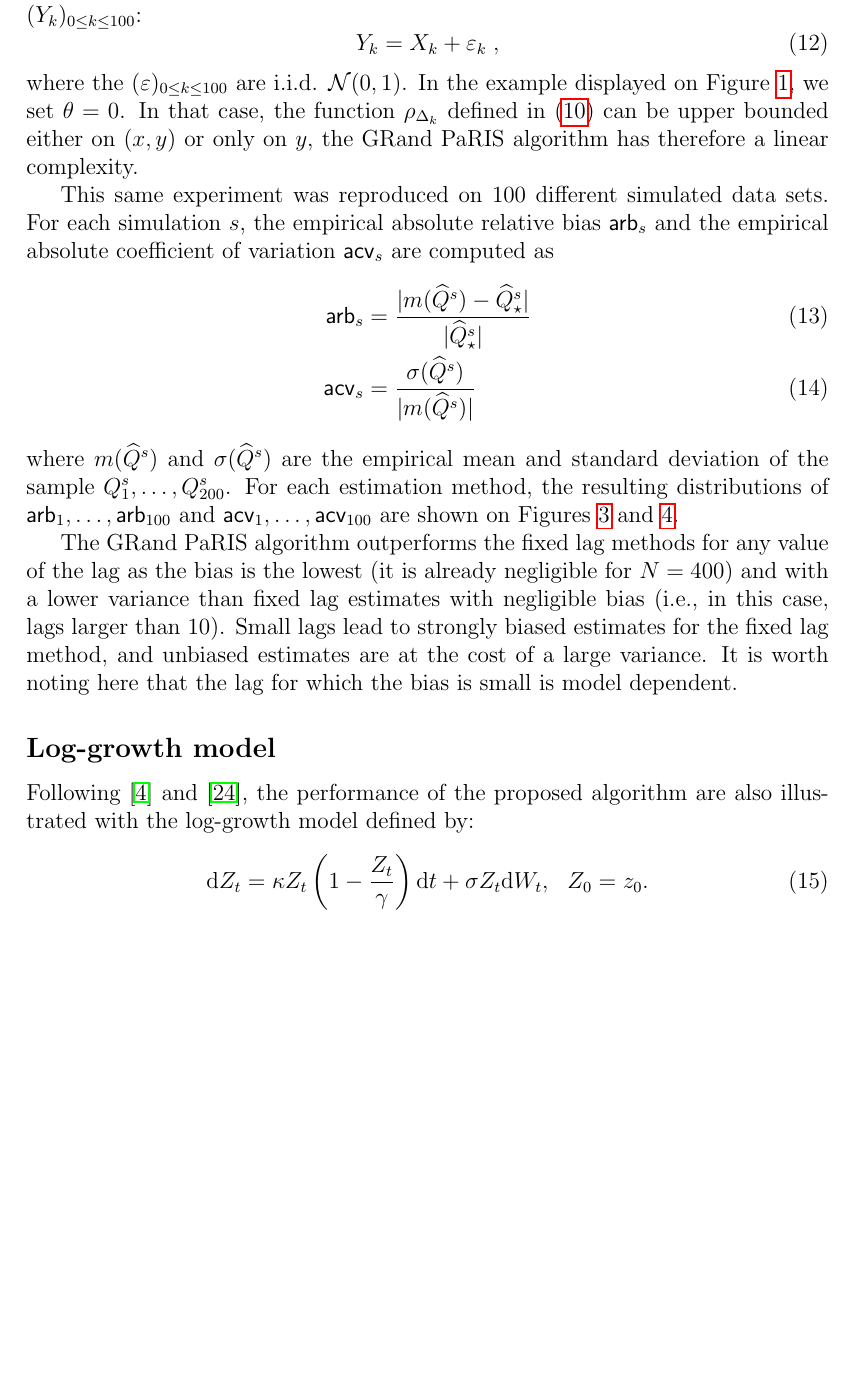
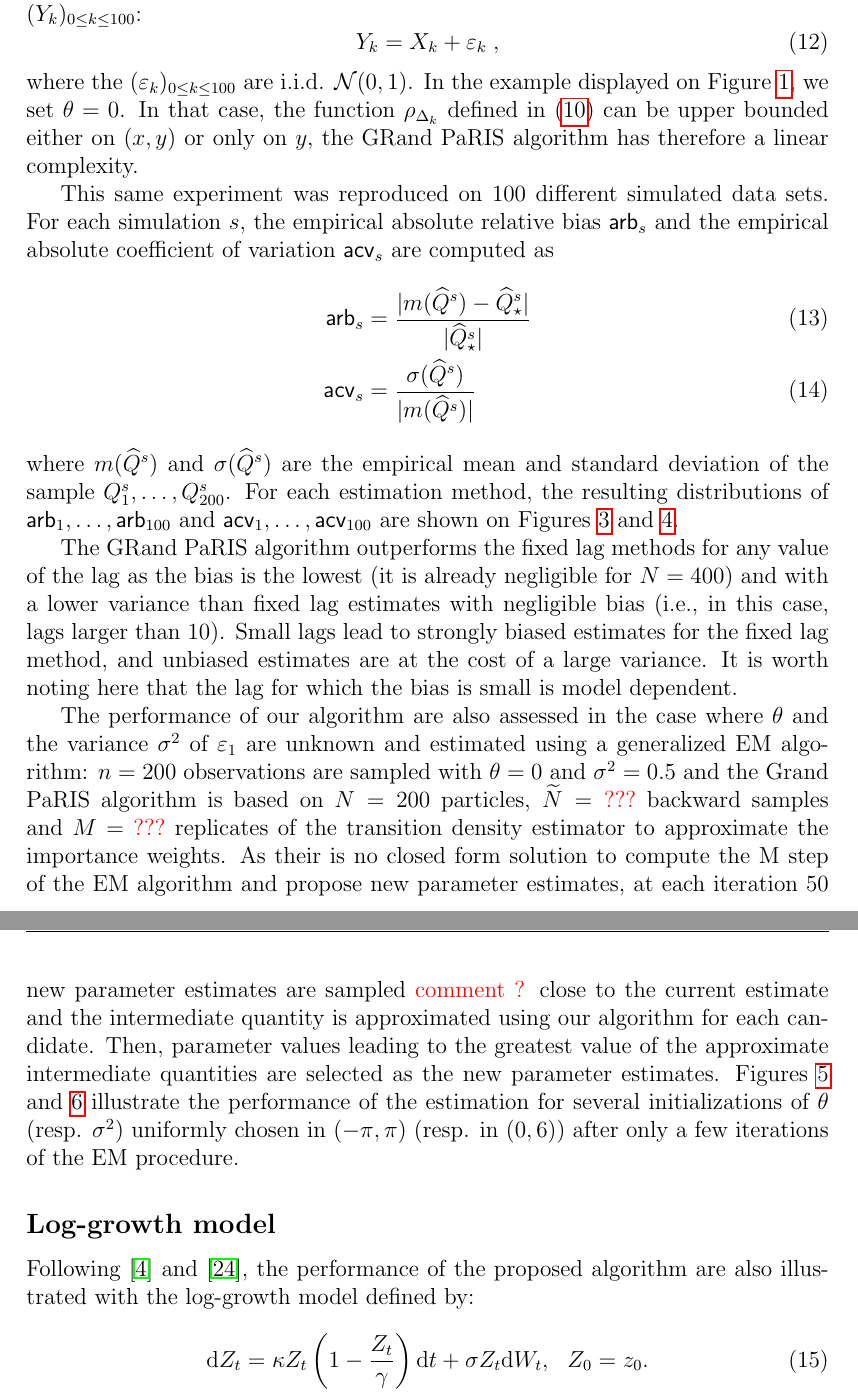
Before and after one commit to MarieEtienne/16-Oziris, a LaTeX paper (TexSubmission/ParisEM.tex): part of page 12 of 28 before the commit and two parts of pages 12 and 17 of 29 after it, the two joined at a grey line, cut so that both start at the same text, the shorter picture padded with empty space. Compiled offline with pdfLaTeX.

Commit message:
Added GEM application

```diff
--- a/TexSubmission/ParisEM.tex
+++ b/TexSubmission/ParisEM.tex
@@ -381,7 +381,7 @@ The process solution to \eqref{eq:Lamp:SINE} is observed regularly at times $t_0
 \begin{equation}
 Y_k = X_k + \varepsilon_k\label{eq:obs:SINE}\eqsp,
 \end{equation}
-where the $(\varepsilon)_{0\leq k \leq 100}$ are i.i.d. $\mathcal{N}(0,1)$.
+where the $(\varepsilon_k)_{0\leq k \leq 100}$ are i.i.d. $\mathcal{N}(0,1)$.
 In the example displayed on Figure \ref{fig:res:SINE:obs}, we set $\theta=0$.
 In that case, the function $\rho_{\Delta_k}$ defined in \eqref{eq:rho:func} can be upper bounded either on $(x,y)$ or only on $y$, the GRand PaRIS algorithm has therefore a linear complexity.
 
@@ -424,3 +424,7 @@ The GRand PaRIS algorithm outperforms the fixed lag methods for any value of the
 \caption{{\em SINE model - variance}. Distribution of the empirical absolute coefficient of variation.}
 \label{fig:mult:SINE:cv}
 \end{figure}
+
+The performance of our algorithm are also assessed in the case where $\theta$ and the variance $\sigma^2$ of $\varepsilon_1$ are unknown and estimated using a generalized EM algorithm: $n=200$ observations are sampled with $\theta = 0$ and $\sigma^2 = 0.5$ and the Grand PaRIS algorithm is based on $N=200$ particles, $\widetilde{N} = \textcolor{red}{???}$ backward samples and $M = \textcolor{red}{???}$ replicates of the transition density estimator to approximate the importance weights.
+As their is no closed form solution to compute the M step of the EM algorithm and propose new parameter estimates, at each iteration $50$ new parameter estimates are sampled \textcolor{red}{comment ?} close to the current estimate and the intermediate quantity is approximated using our algorithm for each candidate. Then, parameter values leading to the greatest value of the approximate intermediate quantities are selected as the new parameter estimates.
+Figures~\ref{fig:SINE:theta} and~\ref{fig:SINE:sigma} illustrate the performance of the estimation for several initializations of $\theta$ (resp. $\sigma^2$) uniformly chosen in  $(-\pi,\pi)$ (resp. in $(0,6)$) after only a few iterations of the EM procedure.
@@ -427,3 +444,6 @@ The GRand PaRIS algorithm outperforms the fixed lag methods for any value of the
+\label{fig:SINE:sigma}
+\end{figure}
+
 
 \subsection*{Log-growth model}
 Following \cite{beskos:papaspiliopoulos:roberts:fearnhead:2006} and \cite{olsson:westerborn:2016}, the performance of the proposed algorithm are also illustrated with the log-growth model defined by:
```
Also changed, not shown: TexSubmission/answer_referees.tex (+1 -1 lines), TexSubmission/ParisEM.tex (13 more changed lines).
